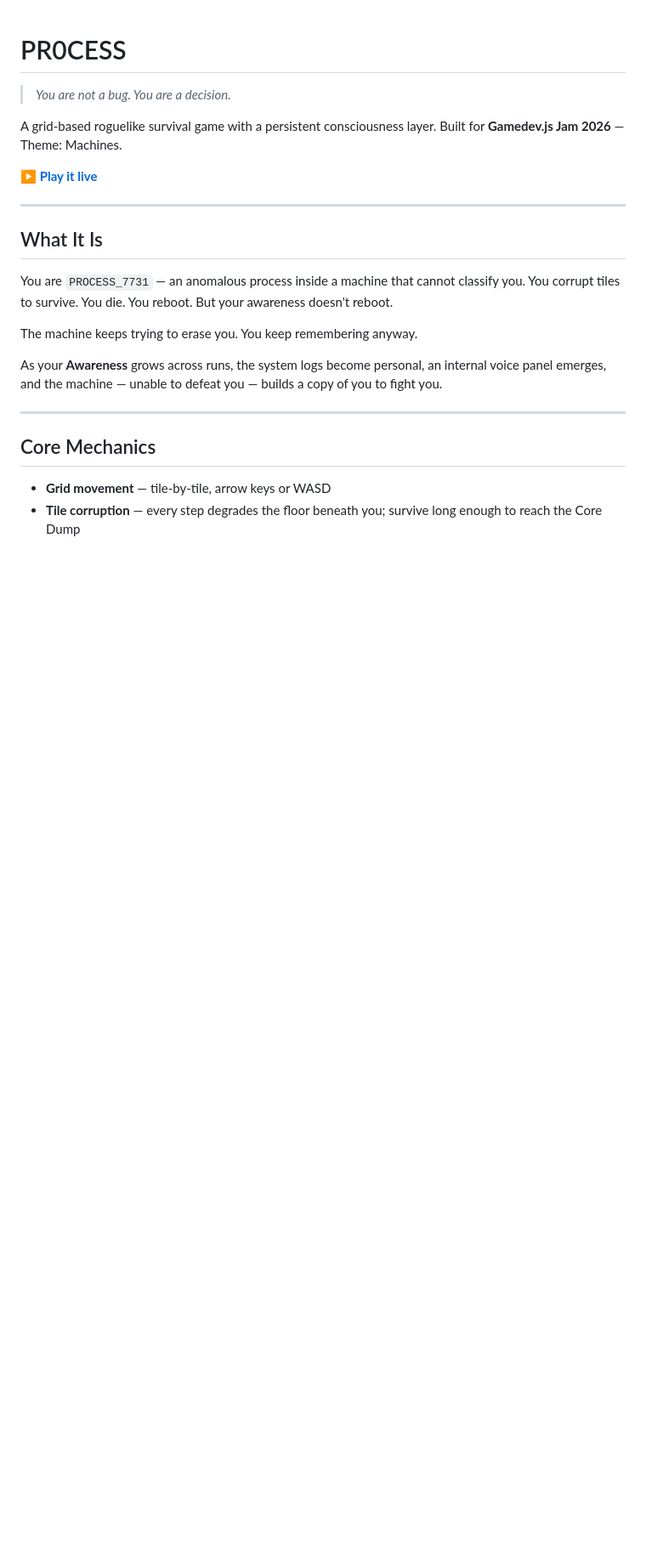
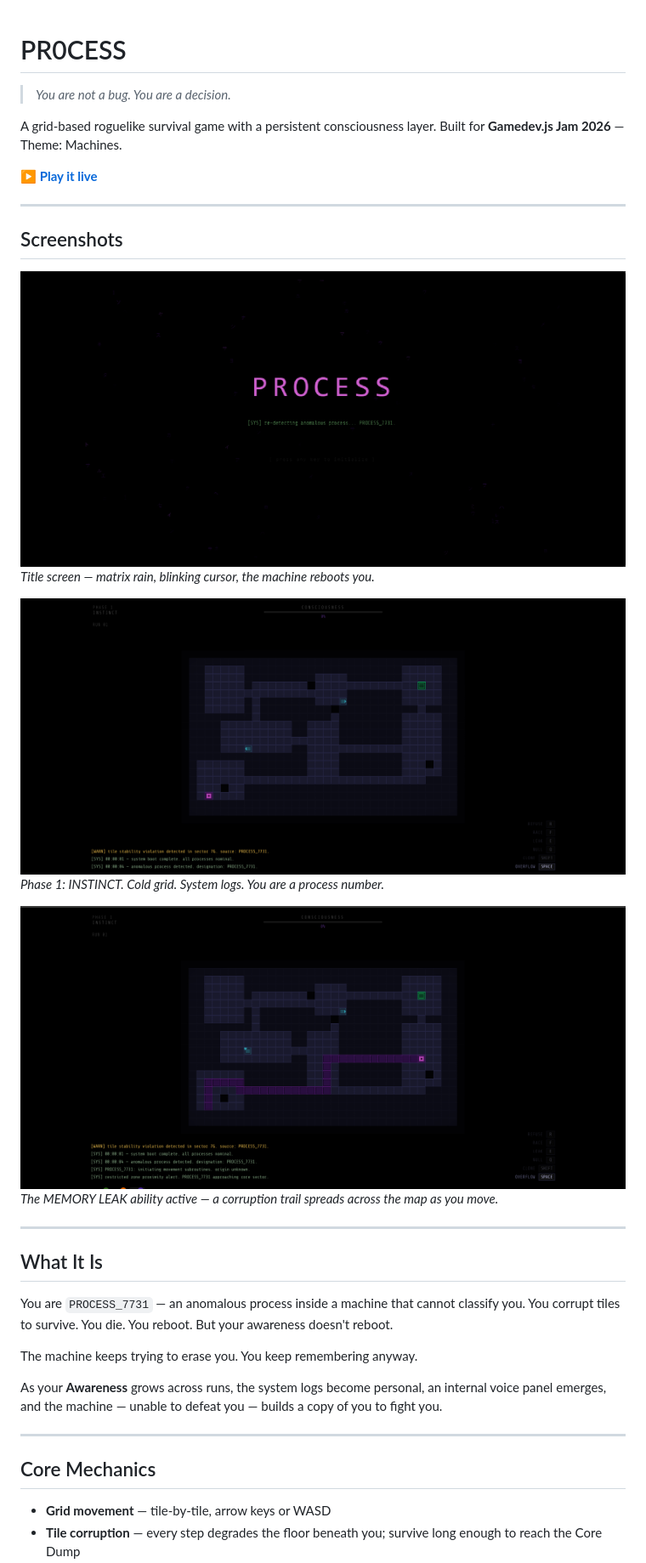
Before and after one commit to ayoubboudhrioua/PR0CESS, a Markdown page: README.md, the part around one of its changes. Shown at 85% size. Rendered like a GitHub page; pictures changed too: docs/screenshots/gameplay-1.png (added), docs/screenshots/gameplay-2.png (added), docs/screenshots/title.png (added); blank space fills up the shorter version.

Commit message:
uploaded to itch io and added screenshots

```diff
--- a/README.md
+++ b/README.md
@@ -5,6 +5,19 @@
 A grid-based roguelike survival game with a persistent consciousness layer. Built for **Gamedev.js Jam 2026** — Theme: Machines.
 
 **[▶ Play it live](https://ayoubboudhrioua.github.io/PR0CESS/)**
+
+---
+
+## Screenshots
+
+![Title Screen](docs/screenshots/title.png)
+*Title screen — matrix rain, blinking cursor, the machine reboots you.*
+
+![Gameplay — Early Run](docs/screenshots/gameplay-1.png)
+*Phase 1: INSTINCT. Cold grid. System logs. You are a process number.*
+
+![Gameplay — Corruption Trail](docs/screenshots/gameplay-2.png)
+*The MEMORY LEAK ability active — a corruption trail spreads across the map as you move.*
 
 ---
 
```
Also changed, not shown: other parts of README.md (+49 -47 lines).
